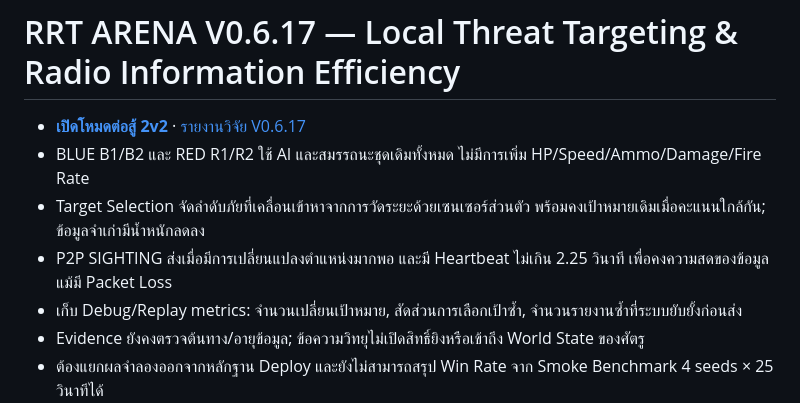
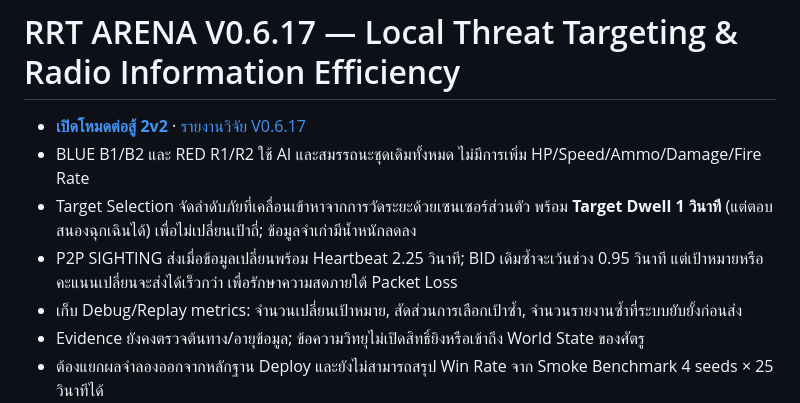
Before and after one commit to nustanakritwithai/RRT-Game-Lab, a Markdown page: README.md, the part around the change. Rendered like a GitHub page.

Commit message:
docs(v0617): record observed focus churn and stable BID/target dwell mitigation

```diff
--- a/README.md
+++ b/README.md
@@ -2,8 +2,8 @@
 
 - **[เปิดโหมดต่อสู้ 2v2](https://nustanakritwithai.github.io/RRT-Game-Lab/?mode=duel2)** · [รายงานวิจัย V0.6.17](COMBAT_INTELLIGENCE_V0617_TH.md)
 - BLUE B1/B2 และ RED R1/R2 ใช้ AI และสมรรถนะชุดเดิมทั้งหมด ไม่มีการเพิ่ม HP/Speed/Ammo/Damage/Fire Rate
-- Target Selection จัดลำดับภัยที่เคลื่อนเข้าหาจากการวัดระยะด้วยเซนเซอร์ส่วนตัว พร้อมคงเป้าหมายเดิมเมื่อคะแนนใกล้กัน; ข้อมูลจำเก่ามีน้ำหนักลดลง
-- P2P SIGHTING ส่งเมื่อมีการเปลี่ยนแปลงตำแหน่งมากพอ และมี Heartbeat ไม่เกิน 2.25 วินาที เพื่อคงความสดของข้อมูลแม้มี Packet Loss
+- Target Selection จัดลำดับภัยที่เคลื่อนเข้าหาจากการวัดระยะด้วยเซนเซอร์ส่วนตัว พร้อม **Target Dwell 1 วินาที** (แต่ตอบสนองฉุกเฉินได้) เพื่อไม่เปลี่ยนเป้าถี่; ข้อมูลจำเก่ามีน้ำหนักลดลง
+- P2P SIGHTING ส่งเมื่อข้อมูลเปลี่ยนพร้อม Heartbeat 2.25 วินาที; BID เดิมซ้ำจะเว้นช่วง 0.95 วินาที แต่เป้าหมายหรือคะแนนเปลี่ยนจะส่งได้เร็วกว่า เพื่อรักษาความสดภายใต้ Packet Loss
 - เก็บ Debug/Replay metrics: จำนวนเปลี่ยนเป้าหมาย, สัดส่วนการเลือกเป้าซ้ำ, จำนวนรายงานซ้ำที่ระบบยับยั้งก่อนส่ง
 - Evidence ยังคงตรวจต้นทาง/อายุข้อมูล; ข้อความวิทยุไม่เปิดสิทธิ์ยิงหรือเข้าถึง World State ของศัตรู
 - ต้องแยกผลจำลองออกจากหลักฐาน Deploy และยังไม่สามารถสรุป Win Rate จาก Smoke Benchmark 4 seeds × 25 วินาทีได้
```
